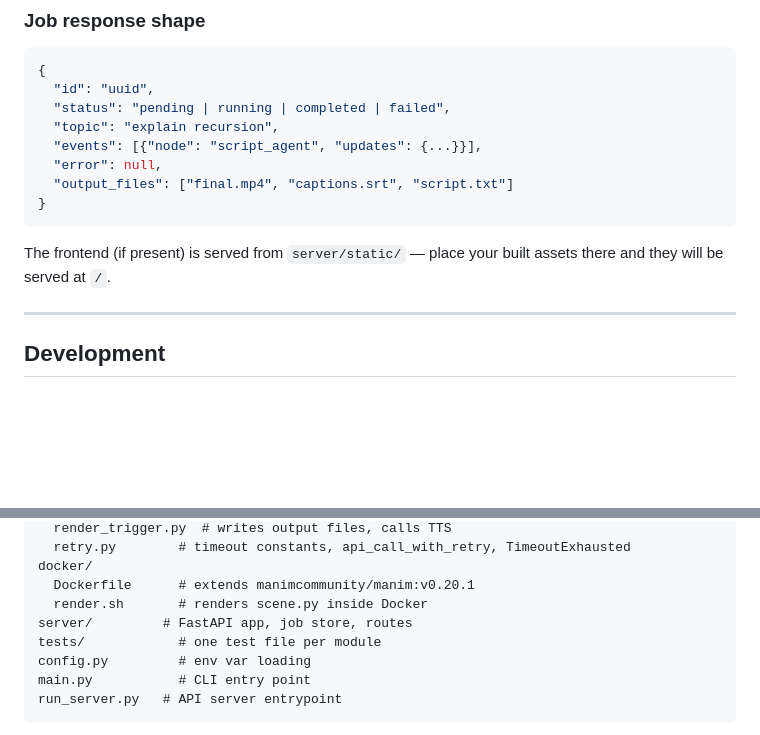
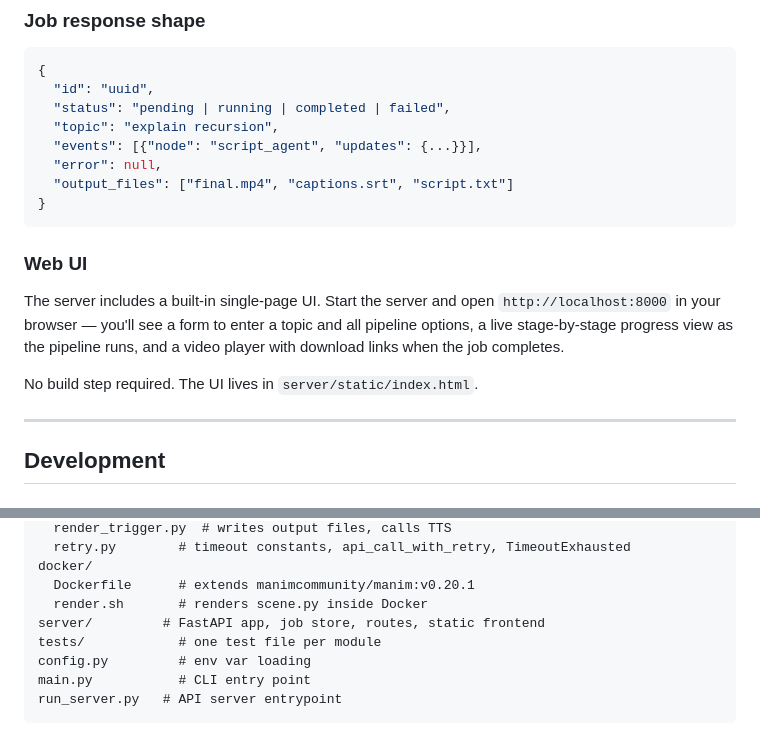
Before and after one commit to nicglazkov/Chalkboard, a Markdown page: README.md, 2 parts joined by grey strips. Drawn GitHub-style; blank space fills up the shorter version.

Commit message:
docs: update README and CLAUDE.md for web UI frontend

````diff
--- a/README.md
+++ b/README.md
@@ -337,7 +337,11 @@ curl -o final.mp4 http://localhost:8000/api/jobs/<id>/files/final.mp4
 }
 ```
 
-The frontend (if present) is served from `server/static/` — place your built assets there and they will be served at `/`.
+### Web UI
+
+The server includes a built-in single-page UI. Start the server and open `http://localhost:8000` in your browser — you'll see a form to enter a topic and all pipeline options, a live stage-by-stage progress view as the pipeline runs, and a video player with download links when the job completes.
+
+No build step required. The UI lives in `server/static/index.html`.
 
 ---
 
@@ -363,7 +367,7 @@ pipeline/
 docker/
   Dockerfile      # extends manimcommunity/manim:v0.20.1
   render.sh       # renders scene.py inside Docker
-server/         # FastAPI app, job store, routes
+server/         # FastAPI app, job store, routes, static frontend
 tests/            # one test file per module
 config.py         # env var loading
 main.py           # CLI entry point
````
Also changed, not shown: CLAUDE.md (+2 -1 lines).
